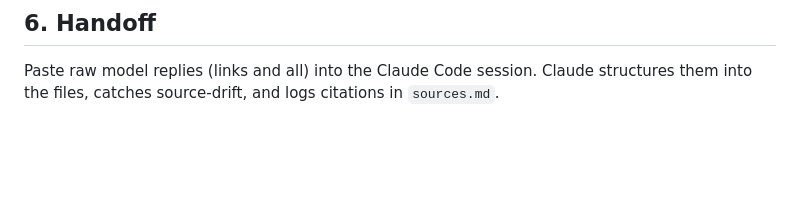
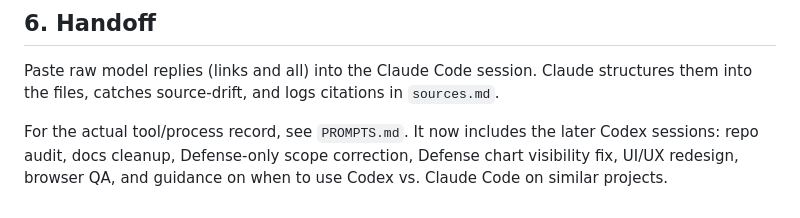
Before and after one commit to GitLostintheSauce/InsubordinateandChurlish_VCflow, a Markdown page: Plan.md, the part around the change. Rendered like a GitHub page; blank space fills up the shorter version.

```diff
--- a/Plan.md
+++ b/Plan.md
@@ -89,3 +89,5 @@ Biotech         40.0e   52.0e   60.0e   71.7    ⚠ '22 US-only, '24 derived, '2
 
 ## 6. Handoff
 Paste raw model replies (links and all) into the Claude Code session. Claude structures them into the files, catches source-drift, and logs citations in `sources.md`.
+
+For the actual tool/process record, see `PROMPTS.md`. It now includes the later Codex sessions: repo audit, docs cleanup, Defense-only scope correction, Defense chart visibility fix, UI/UX redesign, browser QA, and guidance on when to use Codex vs. Claude Code on similar projects.
```
Also changed, not shown: PROMPTS.md (+50 -0 lines).
